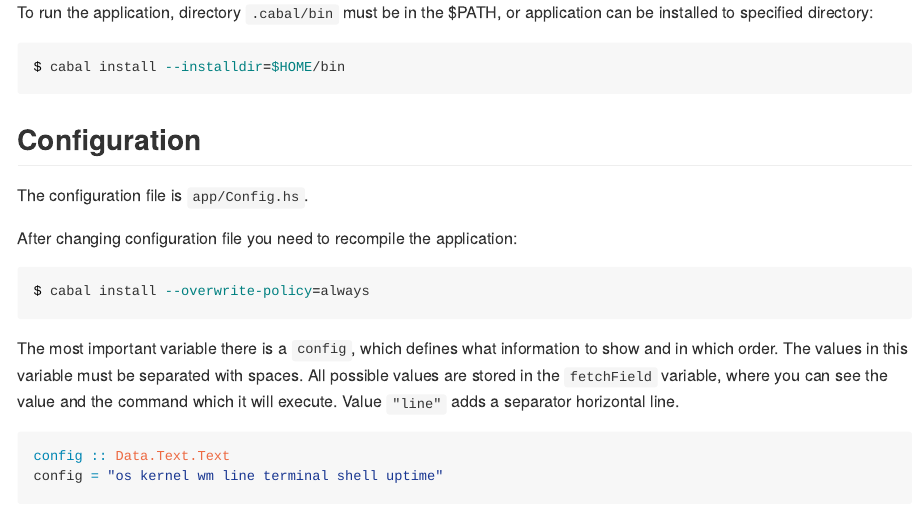
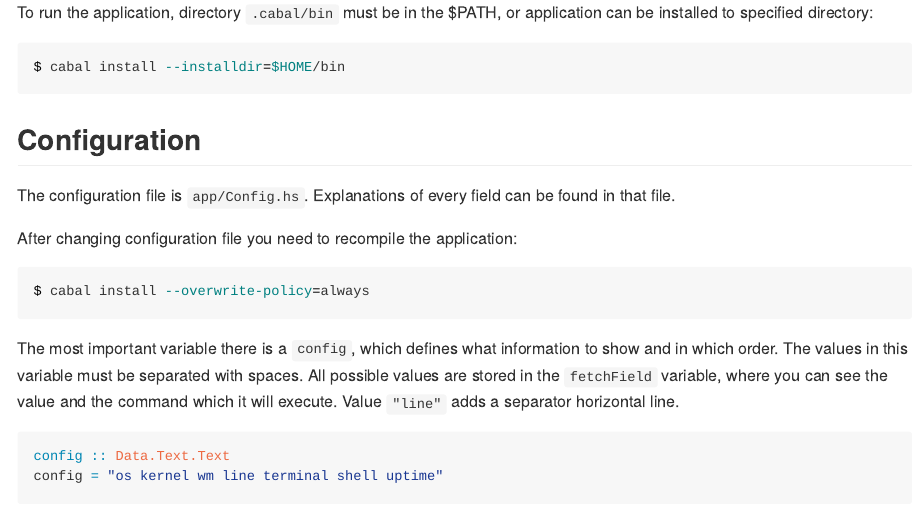
Before and after one commit to Qyutou/hsft, an R Markdown document (README.Rmd): the page in a window 1100 px wide, from 900 px down. The pictures show the output file README.md that the author committed with the source, drawn offline in the style of GitHub.

Commit message:
Update README

````diff
--- a/README.Rmd
+++ b/README.Rmd
@@ -32,6 +32,7 @@ $ cabal install --installdir=$HOME/bin
 
 ## Configuration
 The configuration file is `app/Config.hs`.
+Explanations of every field can be found in that file.
 
 After changing configuration file you need to recompile the application:
 ```{bash eval=FALSE}
````
Also changed, not shown: README.md.
